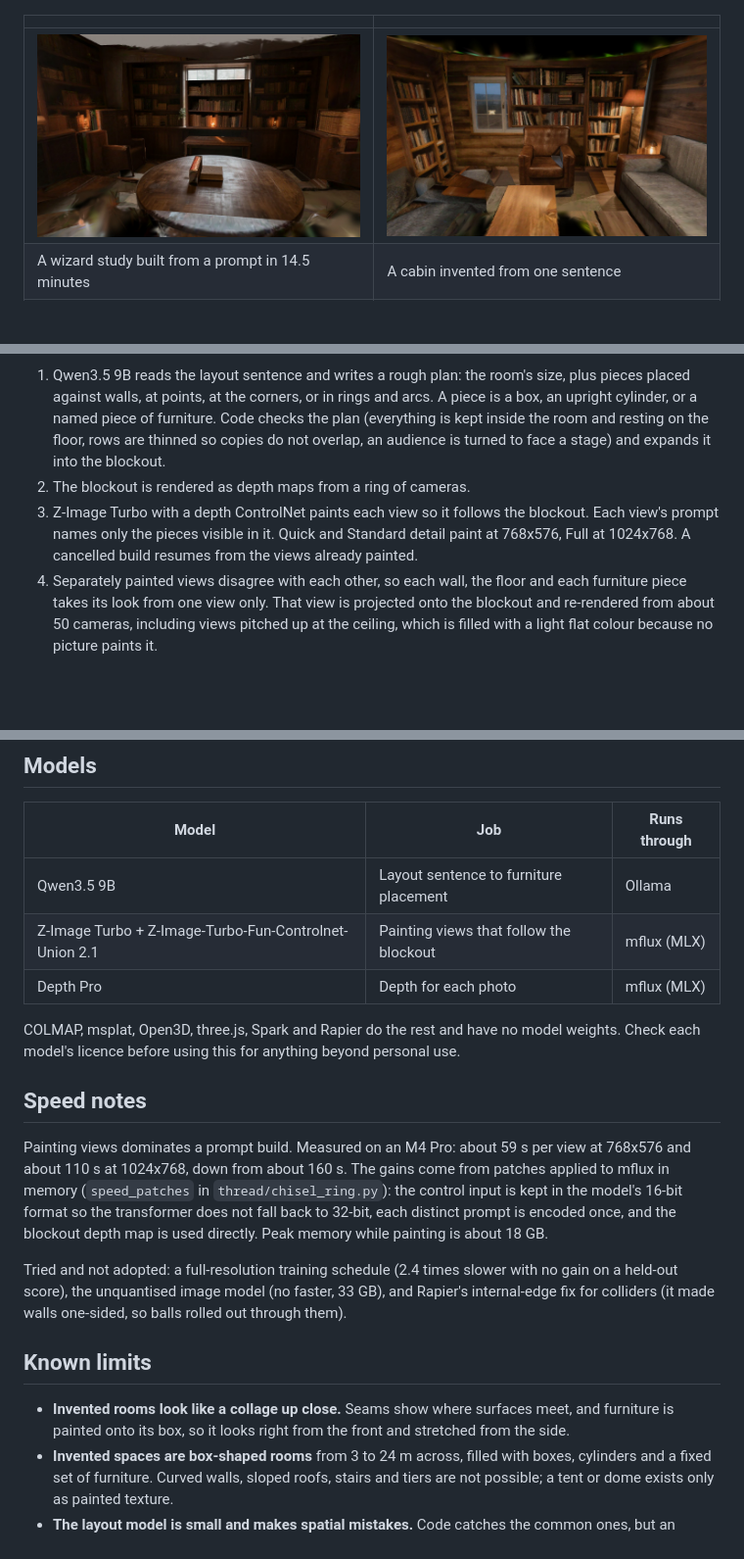
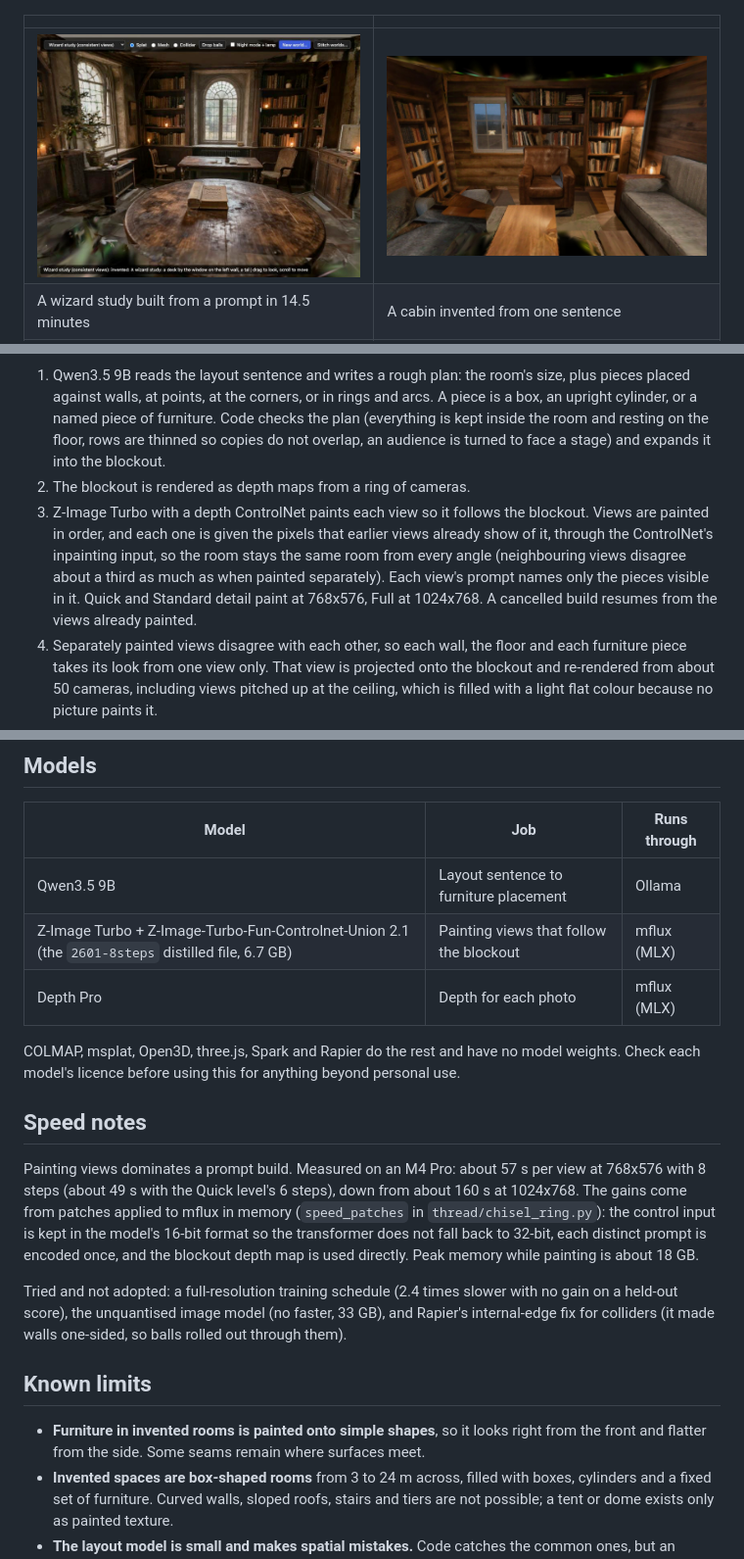
Before and after one commit to nskpaun/NatesApps, a Markdown page: local-worlds/README.md, 3 parts joined by grey strips. Shown at 98% size. Rendered like a GitHub page; pictures changed too: local-worlds/docs/wizard-study.jpg; blank space fills up the shorter version.

```diff
--- a/local-worlds/README.md
+++ b/local-worlds/README.md
@@ -98,7 +98,7 @@ To redraw the icon, run `thread/.venv/bin/python make_icon.py` inside `app/`, th
 
 1. Qwen3.5 9B reads the layout sentence and writes a rough plan: the room's size, plus pieces placed against walls, at points, at the corners, or in rings and arcs. A piece is a box, an upright cylinder, or a named piece of furniture. Code checks the plan (everything is kept inside the room and resting on the floor, rows are thinned so copies do not overlap, an audience is turned to face a stage) and expands it into the blockout.
 2. The blockout is rendered as depth maps from a ring of cameras.
-3. Z-Image Turbo with a depth ControlNet paints each view so it follows the blockout. Each view's prompt names only the pieces visible in it. Quick and Standard detail paint at 768x576, Full at 1024x768. A cancelled build resumes from the views already painted.
+3. Z-Image Turbo with a depth ControlNet paints each view so it follows the blockout. Views are painted in order, and each one is given the pixels that earlier views already show of it, through the ControlNet's inpainting input, so the room stays the same room from every angle (neighbouring views disagree about a third as much as when painted separately). Each view's prompt names only the pieces visible in it. Quick and Standard detail paint at 768x576, Full at 1024x768. A cancelled build resumes from the views already painted.
 4. Separately painted views disagree with each other, so each wall, the floor and each furniture piece takes its look from one view only. That view is projected onto the blockout and re-rendered from about 50 cameras, including views pitched up at the ceiling, which is filled with a light flat colour because no picture paints it.
 5. msplat trains a splat from those views. The blockout boxes serve as the mesh and collider.
 
@@ -109,20 +109,20 @@ To redraw the icon, run `thread/.venv/bin/python make_icon.py` inside `app/`, th
 | Model | Job | Runs through |
 |---|---|---|
 | Qwen3.5 9B | Layout sentence to furniture placement | Ollama |
-| Z-Image Turbo + Z-Image-Turbo-Fun-Controlnet-Union 2.1 | Painting views that follow the blockout | mflux (MLX) |
+| Z-Image Turbo + Z-Image-Turbo-Fun-Controlnet-Union 2.1 (the `2601-8steps` distilled file, 6.7 GB) | Painting views that follow the blockout | mflux (MLX) |
 | Depth Pro | Depth for each photo | mflux (MLX) |
 
 COLMAP, msplat, Open3D, three.js, Spark and Rapier do the rest and have no model weights. Check each model's licence before using this for anything beyond personal use.
 
 ## Speed notes
 
-Painting views dominates a prompt build. Measured on an M4 Pro: about 59 s per view at 768x576 and about 110 s at 1024x768, down from about 160 s. The gains come from patches applied to mflux in memory (`speed_patches` in `thread/chisel_ring.py`): the control input is kept in the model's 16-bit format so the transformer does not fall back to 32-bit, each distinct prompt is encoded once, and the blockout depth map is used directly. Peak memory while painting is about 18 GB.
+Painting views dominates a prompt build. Measured on an M4 Pro: about 57 s per view at 768x576 with 8 steps (about 49 s with the Quick level's 6 steps), down from about 160 s at 1024x768. The gains come from patches applied to mflux in memory (`speed_patches` in `thread/chisel_ring.py`): the control input is kept in the model's 16-bit format so the transformer does not fall back to 32-bit, each distinct prompt is encoded once, and the blockout depth map is used directly. Peak memory while painting is about 18 GB.
 
 Tried and not adopted: a full-resolution training schedule (2.4 times slower with no gain on a held-out score), the unquantised image model (no faster, 33 GB), and Rapier's internal-edge fix for colliders (it made walls one-sided, so balls rolled out through them).
 
 ## Known limits
 
-- **Invented rooms look like a collage up close.** Seams show where surfaces meet, and furniture is painted onto its box, so it looks right from the front and stretched from the side.
+- **Furniture in invented rooms is painted onto simple shapes**, so it looks right from the front and flatter from the side. Some seams remain where surfaces meet.
 - **Invented spaces are box-shaped rooms** from 3 to 24 m across, filled with boxes, cylinders and a fixed set of furniture. Curved walls, sloped roofs, stairs and tiers are not possible; a tent or dome exists only as painted texture.
 - **The layout model is small and makes spatial mistakes.** Code catches the common ones, but an unusual description can still give an odd arrangement.
 - **Photo meshes have holes** where no photo looked, and their colour is per vertex, so it is blurry. Balls can fall through holes; a flat safety floor catches them.
```
Also changed, not shown: 2 other files.
